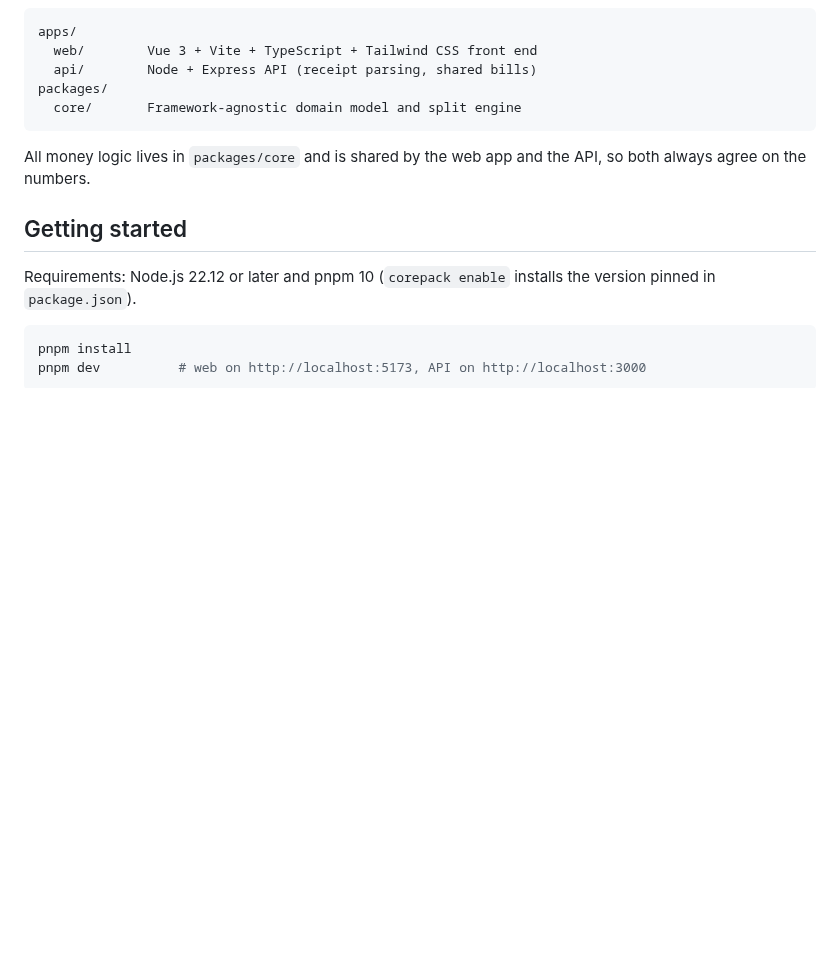
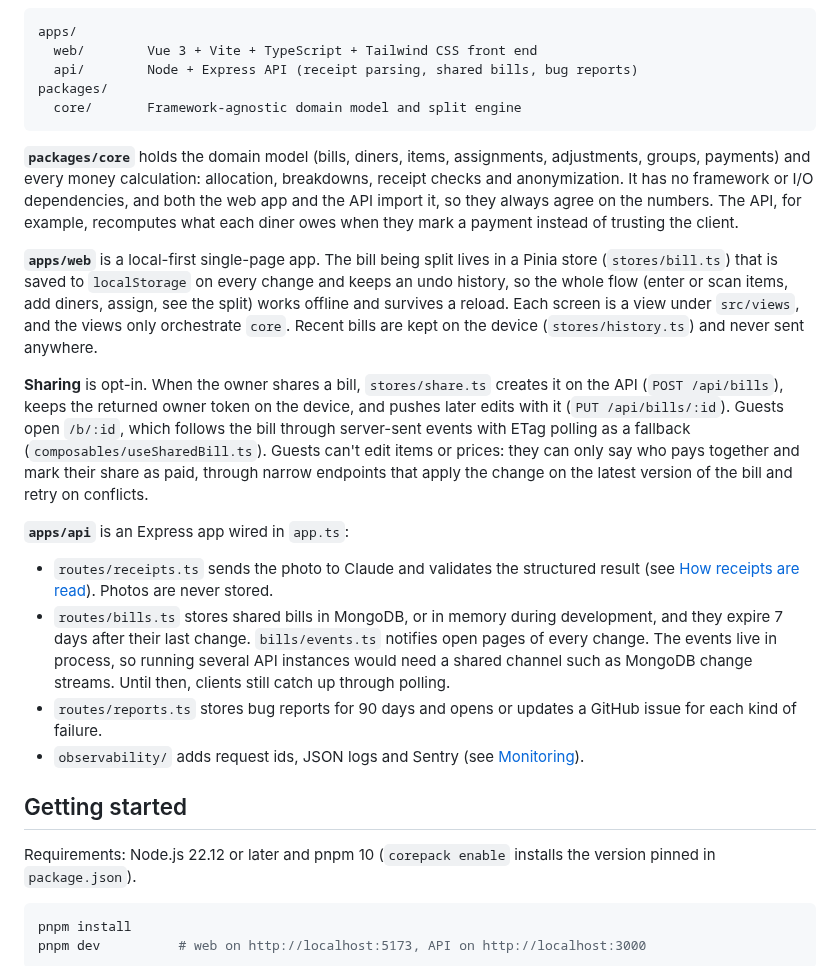
Before and after one commit to berguntin/bill-splitter, a Markdown page: README.md, the part around one of its changes. Rendered like a GitHub page; blank space fills up the shorter version.

````diff
--- a/README.md
+++ b/README.md
@@ -24,13 +71,49 @@ Scan a restaurant receipt, tap who had what, and see exactly what each person ow
 ```
 apps/
   web/        Vue 3 + Vite + TypeScript + Tailwind CSS front end
-  api/        Node + Express API (receipt parsing, shared bills)
+  api/        Node + Express API (receipt parsing, shared bills, bug reports)
 packages/
   core/       Framework-agnostic domain model and split engine
 ```
 
-All money logic lives in `packages/core` and is shared by the web app and the
-API, so both always agree on the numbers.
+**`packages/core`** holds the domain model (bills, diners, items, assignments,
+adjustments, groups, payments) and every money calculation: allocation,
+breakdowns, receipt checks and anonymization. It has no framework or I/O
+dependencies, and both the web app and the API import it, so they always agree
+on the numbers. The API, for example, recomputes what each diner owes when they
+mark a payment instead of trusting the client.
+
+**`apps/web`** is a local-first single-page app. The bill being split lives in a
+Pinia store (`stores/bill.ts`) that is saved to `localStorage` on every change
+and keeps an undo history, so the whole flow (enter or scan items, add diners,
+assign, see the split) works offline and survives a reload. Each screen is a
+view under `src/views`, and the views only orchestrate `core`. Recent bills are
+kept on the device (`stores/history.ts`) and never sent anywhere.
+
+**Sharing** is opt-in. When the owner shares a bill, `stores/share.ts` creates it
+on the API (`POST /api/bills`), keeps the returned owner token on the device,
+and pushes later edits with it (`PUT /api/bills/:id`). Guests open `/b/:id`,
+which follows the bill through server-sent events with ETag polling as a
+fallback (`composables/useSharedBill.ts`). Guests can't edit items or prices:
+they can only say who pays together and mark their share as paid, through
+narrow endpoints that apply the change on the latest version of the bill and
+retry on conflicts.
+
+**`apps/api`** is an Express app wired in `app.ts`:
+
+- `routes/receipts.ts` sends the photo to Claude and validates the structured
+  result (see [How receipts are read](#how-receipts-are-read)). Photos are
+  never stored.
+- `routes/bills.ts` stores shared bills in MongoDB, or in memory during
+  development, and they expire 7 days after their last change.
+  `bills/events.ts` notifies open pages of every change. The events live in
+  process, so running several API instances would need a shared channel such
+  as MongoDB change streams. Until then, clients still catch up through
+  polling.
+- `routes/reports.ts` stores bug reports for 90 days and opens or updates a
+  GitHub issue for each kind of failure.
+- `observability/` adds request ids, JSON logs and Sentry (see
+  [Monitoring](#monitoring)).
 
 ## Getting started
 
````
Also changed, not shown: other parts of README.md (+55 -8 lines), docs/screenshots/assign.png (added), docs/screenshots/guest.png (added), docs/screenshots/home.png (added), docs/screenshots/review.png (added), docs/screenshots/share.png (added), docs/screenshots/summary.png (added).
